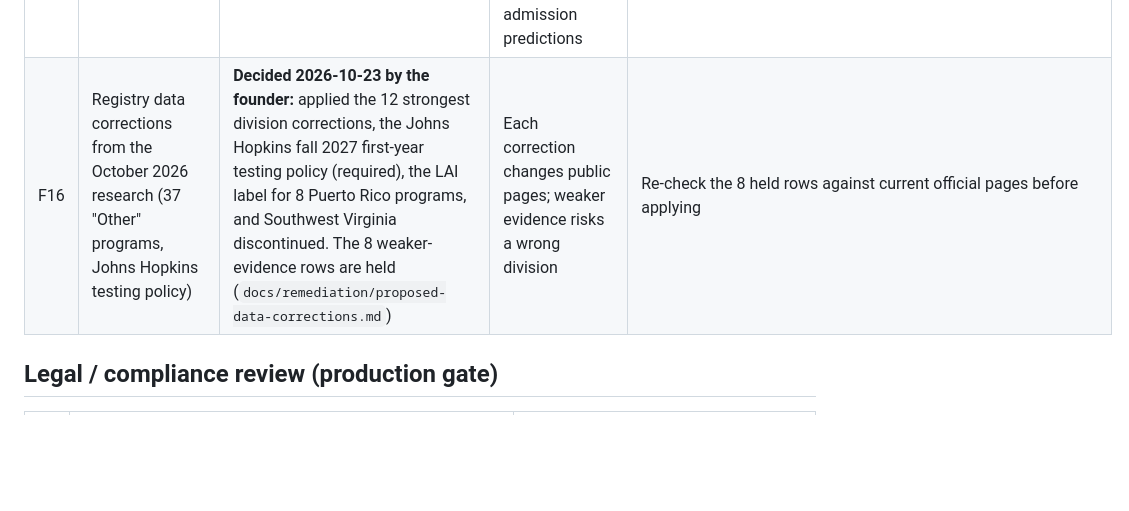
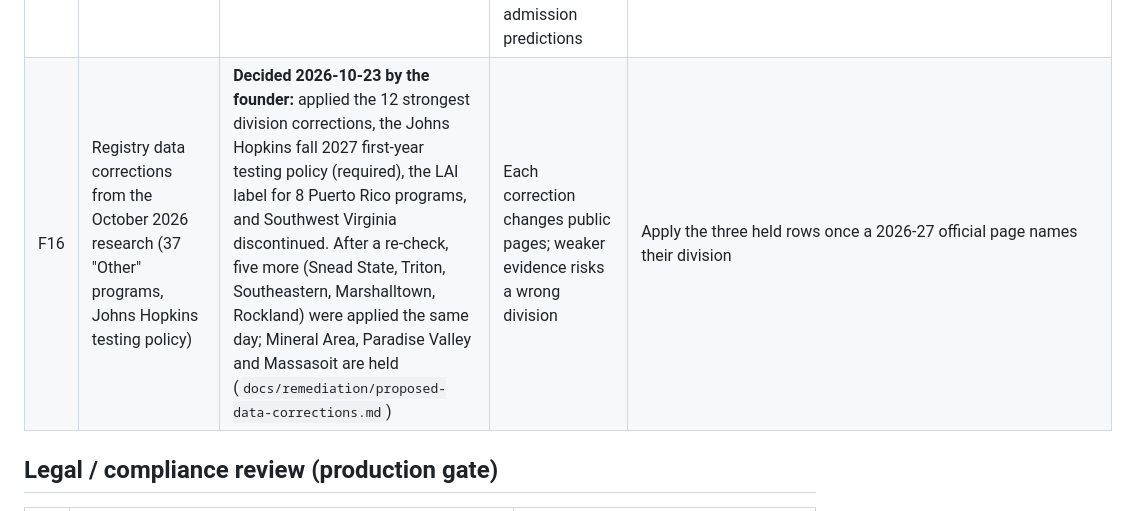
Before and after one commit to adamconcadoro-4/base-recruits, a Markdown page: docs/decisions.md, the part around the change. GitHub-like rendering; blank space fills up the shorter version.

```diff
--- a/docs/decisions.md
+++ b/docs/decisions.md
@@ -23,7 +23,7 @@ changeable with one migration or config edit. Recommended answers are engineerin
 | F13 | How often the registry is refreshed | Manually: push a `data/*` branch (or run the data-refresh workflow on one), review the snapshot pull request, merge, then stage and publish in the app | EADA publishes once a year (autumn); College Scorecard updates a few times a year. Manual keeps a person in the loop | Refresh each autumn when EADA releases, and when Scorecard announces a data update. A scheduled workflow that only opens the pull request can come later |
 | F14 | When search engines may index the site | **Off.** Every page sends `noindex` and `robots.txt` disallows crawling unless `NEXT_PUBLIC_APP_ENV=production` and `ALLOW_INDEXING=true` | Indexing a pre-launch site with draft legal pages and an unconfirmed support route invites traffic the product can't yet serve; waiting delays search visibility | Turn on after legal review (L8), a support address (F7) and the custom domain |
 | F15 | Fit labels in the score comparison (Strong / Competitive / Reach or similar) | **None shipped.** Results are grouped only by where scores sit against past-class ranges, with reasons; rules in `src/lib/matching/rules.ts` (`RULES_VERSION`) | Labels are what families expect from competitors, but without published thresholds and outcome data they read as admission predictions | Keep none until the founder approves a written rulebook with explicit thresholds; never derive thresholds with a language model |
-| F16 | Registry data corrections from the October 2026 research (37 "Other" programs, Johns Hopkins testing policy) | **Decided 2026-10-23 by the founder:** applied the 12 strongest division corrections, the Johns Hopkins fall 2027 first-year testing policy (required), the LAI label for 8 Puerto Rico programs, and Southwest Virginia discontinued. The 8 weaker-evidence rows are held (`docs/remediation/proposed-data-corrections.md`) | Each correction changes public pages; weaker evidence risks a wrong division | Re-check the 8 held rows against current official pages before applying |
+| F16 | Registry data corrections from the October 2026 research (37 "Other" programs, Johns Hopkins testing policy) | **Decided 2026-10-23 by the founder:** applied the 12 strongest division corrections, the Johns Hopkins fall 2027 first-year testing policy (required), the LAI label for 8 Puerto Rico programs, and Southwest Virginia discontinued. After a re-check, five more (Snead State, Triton, Southeastern, Marshalltown, Rockland) were applied the same day; Mineral Area, Paradise Valley and Massasoit are held (`docs/remediation/proposed-data-corrections.md`) | Each correction changes public pages; weaker evidence risks a wrong division | Apply the three held rows once a 2026-27 official page names their division |
 
 ## Legal / compliance review (production gate)
 
```
Also changed, not shown: docs/remediation/discovery-pilot.md (+1 -1 lines), docs/remediation/proposed-data-corrections.md (+7 -3 lines).
